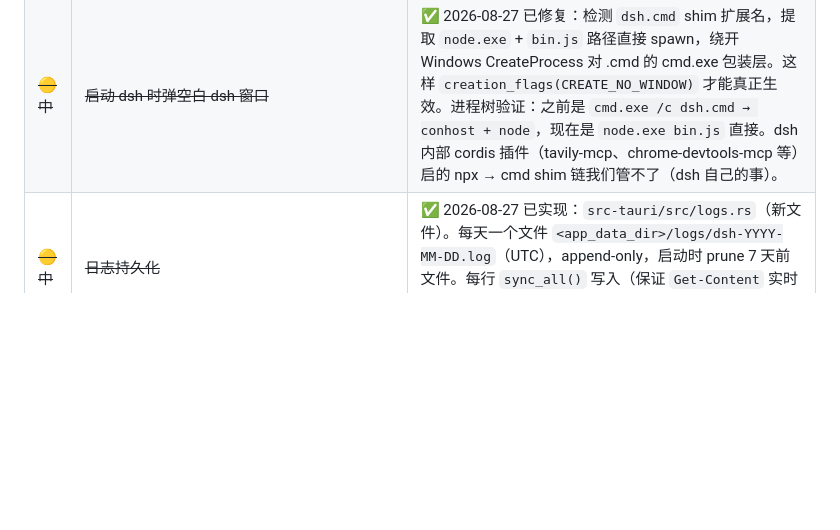
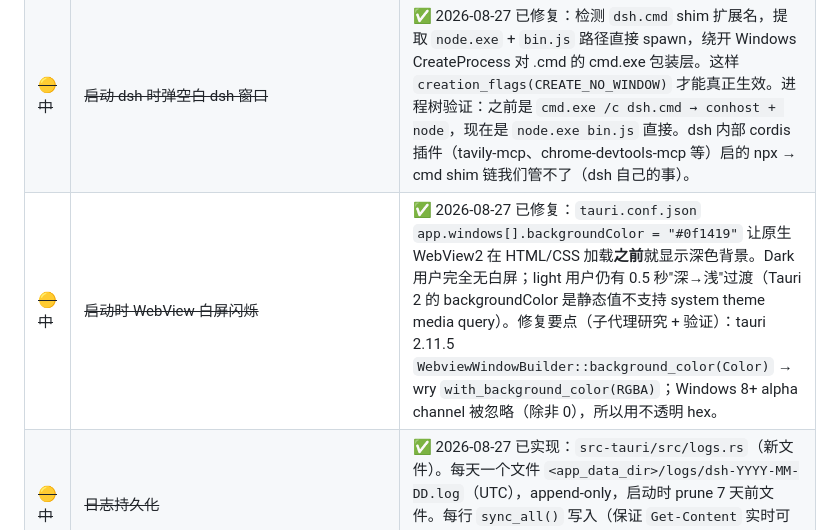
Before and after one commit to GrounzerLiu/dsh-desktop-lite, a Markdown page: HANDOVER.md, the part around the change. GitHub-like rendering; blank space fills up the shorter version.

Commit message:
Document white-flash fix in HANDOVER + record third pnpm tauri build

```diff
--- a/HANDOVER.md
+++ b/HANDOVER.md
@@ -243,6 +243,7 @@ pnpm tauri dev
 | ~~🟡 中~~ | ~~自定义图标~~ | ✅ 2026-08-27 已用 DSH 鲸鱼 logo 替换。源 SVG `src-tauri/icon-source/dsh-logo.svg`（取自 DSH 安装包 favicon），用 `pnpm tauri icon <svg>` 生成全套 19 个图标（Windows/Linux/macOS/Android/iOS）。`tauri.conf.json` `bundle.icon` 数组加入 `64x64.png` 和 `icon.png` 覆盖 Tauri 2 bundle 默认 |
 | ~~🟢 中~~ | ~~托盘加"重启 DSH"~~ | ✅ 2026-08-27 已实现：托盘菜单第 3 项 `重启 DSH`，点击后 Rust 端 `dsh::restart` kill 旧 dsh + 跳回 boot page + 让新 main.ts 走正常 start_dsh。子代理 review 发现并修复 3 个 bug：stale dsh-ready race（wait 线程可能在 url 还没清空时 emit 死 URL）、stale dsh-error（重启中显示"dsh 已退出"）、prod boot URL bug（重启时 window.url 是 dsh 端口不是 tauri origin）。修复方案：`DshHandle.shutting_down` AtomicBool 协作式取消 wait 线程；`BOOT_URL` OnceCell 在 setup 早期缓存。 |
 | ~~🟡 中~~ | ~~启动 dsh 时弹空白 dsh 窗口~~ | ✅ 2026-08-27 已修复：检测 `dsh.cmd` shim 扩展名，提取 `node.exe` + `bin.js` 路径直接 spawn，绕开 Windows CreateProcess 对 .cmd 的 cmd.exe 包装层。这样 `creation_flags(CREATE_NO_WINDOW)` 才能真正生效。进程树验证：之前是 `cmd.exe /c dsh.cmd → conhost + node`，现在是 `node.exe bin.js` 直接。dsh 内部 cordis 插件（tavily-mcp、chrome-devtools-mcp 等）启的 npx → cmd shim 链我们管不了（dsh 自己的事）。 |
+| ~~🟡 中~~ | ~~启动时 WebView 白屏闪烁~~ | ✅ 2026-08-27 已修复：`tauri.conf.json` `app.windows[].backgroundColor = "#0f1419"` 让原生 WebView2 在 HTML/CSS 加载**之前**就显示深色背景。Dark 用户完全无白屏；light 用户仍有 0.5 秒"深→浅"过渡（Tauri 2 的 backgroundColor 是静态值不支持 system theme media query）。修复要点（子代理研究 + 验证）：tauri 2.11.5 `WebviewWindowBuilder::background_color(Color)` → wry `with_background_color(RGBA)`；Windows 8+ alpha channel 被忽略（除非 0），所以用不透明 hex。 |
 | ~~🟡 中~~ | ~~日志持久化~~ | ✅ 2026-08-27 已实现：`src-tauri/src/logs.rs`（新文件）。每天一个文件 `<app_data_dir>/logs/dsh-YYYY-MM-DD.log`（UTC），append-only，启动时 prune 7 天前文件。每行 `sync_all()` 写入（保证 `Get-Content` 实时可见），stdout/stderr relay 通过 `Arc<Mutex<File>>` 共享同一文件。子代理 review SHIP IT。 |
 | ~~🟢 中~~ | ~~启动失败时显示 dsh 真实错误~~ | ✅ 2026-08-27 已实现：结构化 `DshError { message, last_stderr }`，错误页底部贴最近 30 行 stderr；wait 线程同时检测 dsh 提前退出 |
 | ~~🟡 中~~ | ~~验证关闭 Tauri 窗口时 dsh 子进程被 `RunEvent::WindowEvent::CloseRequested` 钩子 kill~~ | ✅ 2026-08-27 已用 Win32 PostMessage WM_CLOSE 真机验证：dsh 子进程（监听 57376 的 node + dsh.cmd shim）被 kill，端口不再监听 |
```
